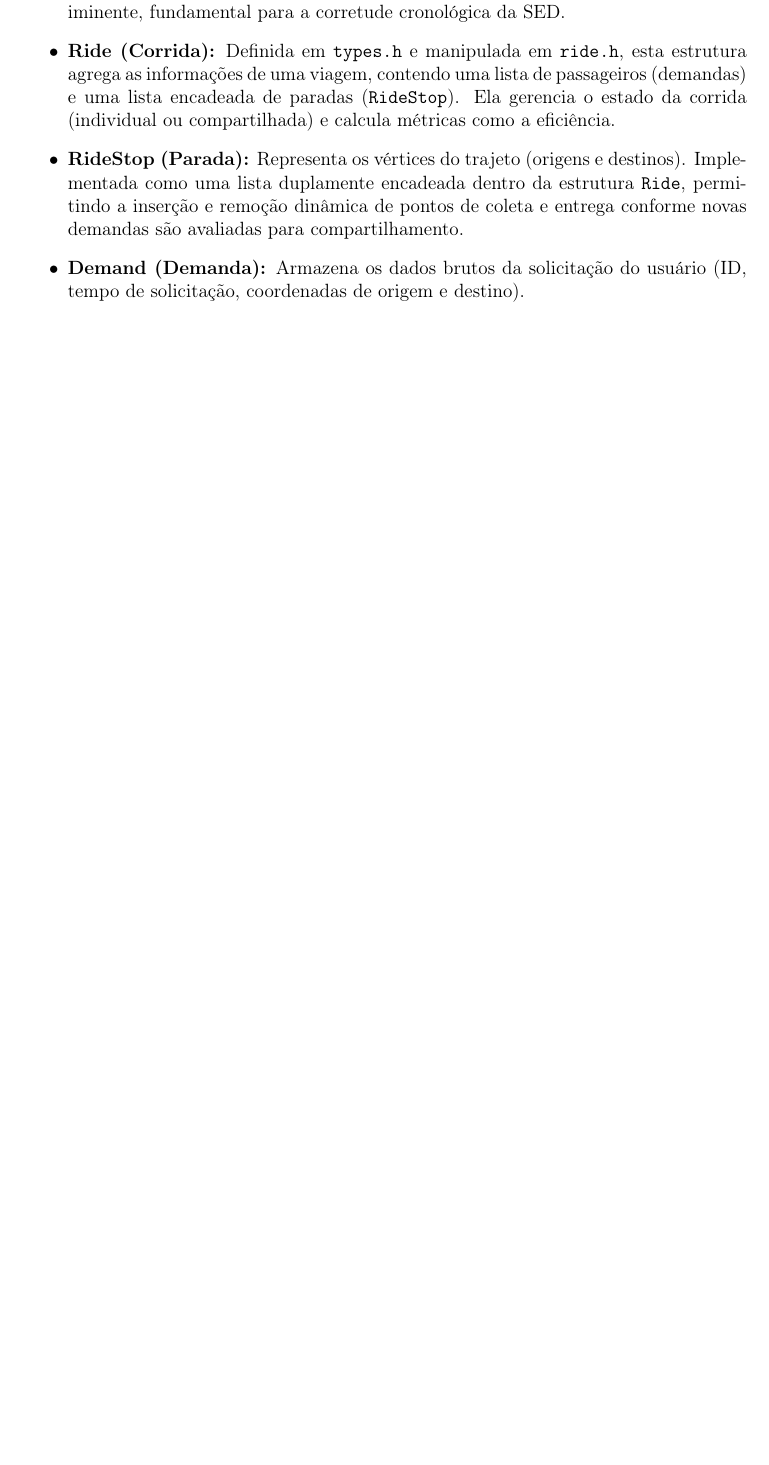
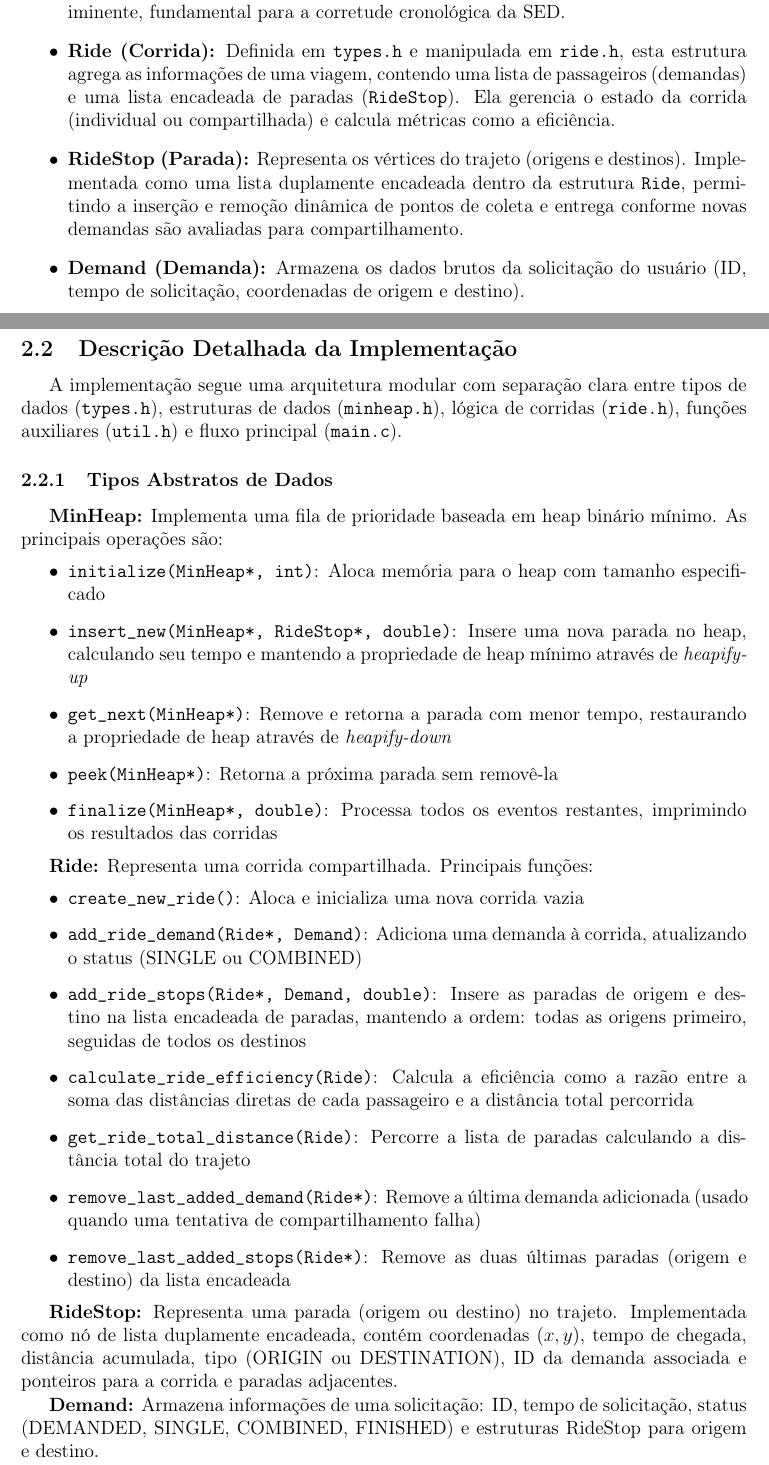
Before and after one commit to cristianomggrandi/ed-tp2, a LaTeX document (documentacao.tex): part of page 2 of 12 before the commit and two parts of pages 2 and 3 of 13 after it, the two joined at a grey line, cut so that both start at the same text, the shorter picture padded with empty space. Compiled offline with pdfLaTeX.

Commit message:
Adicionar métodos e análises à documentação

```diff
--- a/documentacao.tex
+++ b/documentacao.tex
@@ -95,3 +95,32 @@ A implementação foi realizada na linguagem C, estruturada de forma modular par
     \item \textbf{Demand (Demanda):} Armazena os dados brutos da solicitação do usuário (ID, tempo de solicitação, coordenadas de origem e destino).
 \end{itemize}
 
+\subsection{Descrição Detalhada da Implementação}
+
+A implementação segue uma arquitetura modular com separação clara entre tipos de dados (\texttt{types.h}), estruturas de dados (\texttt{minheap.h}), lógica de corridas (\texttt{ride.h}), funções auxiliares (\texttt{util.h}) e fluxo principal (\texttt{main.c}).
+
+\subsubsection{Tipos Abstratos de Dados}
+
+\textbf{MinHeap:} Implementa uma fila de prioridade baseada em heap binário mínimo. As principais operações são:
+\begin{itemize}
+    \item \texttt{initialize(MinHeap*, int)}: Aloca memória para o heap com tamanho especificado
+    \item \texttt{insert\_new(MinHeap*, RideStop*, double)}: Insere uma nova parada no heap, calculando seu tempo e mantendo a propriedade de heap mínimo através de \textit{heapify-up}
+    \item \texttt{get\_next(MinHeap*)}: Remove e retorna a parada com menor tempo, restaurando a propriedade de heap através de \textit{heapify-down}
+    \item \texttt{peek(MinHeap*)}: Retorna a próxima parada sem removê-la
+    \item \texttt{finalize(MinHeap*, double)}: Processa todos os eventos restantes, imprimindo os resultados das corridas
+\end{itemize}
+
+\textbf{Ride:} Representa uma corrida compartilhada. Principais funções:
+\begin{itemize}
+    \item \texttt{create\_new\_ride()}: Aloca e inicializa uma nova corrida vazia
+    \item \texttt{add\_ride\_demand(Ride*, Demand)}: Adiciona uma demanda à corrida, atualizando o status (SINGLE ou COMBINED)
+    \item \texttt{add\_ride\_stops(Ride*, Demand, double)}: Insere as paradas de origem e destino na lista encadeada de paradas, mantendo a ordem: todas as origens primeiro, seguidas de todos os destinos
+    \item \texttt{calculate\_ride\_efficiency(Ride)}: Calcula a eficiência como a razão entre a soma das distâncias diretas de cada passageiro e a distância total percorrida
+    \item \texttt{get\_ride\_total\_distance(Ride)}: Percorre a lista de paradas calculando a distância total do trajeto
+    \item \texttt{remove\_last\_added\_demand(Ride*)}: Remove a última demanda adicionada (usado quando uma tentativa de compartilhamento falha)
+    \item \texttt{remove\_last\_added\_stops(Ride*)}: Remove as duas últimas paradas (origem e destino) da lista encadeada
+\end{itemize}
+
+\textbf{RideStop:} Representa uma parada (origem ou destino) no trajeto. Implementada como nó de lista duplamente encadeada, contém coordenadas $(x, y)$, tempo de chegada, distância acumulada, tipo (ORIGIN ou DESTINATION), ID da demanda associada e ponteiros para a corrida e paradas adjacentes.
+
+\textbf{Demand:} Armazena informações de uma solicitação: ID, tempo de solicitação, status (DEMANDED, SINGLE, COMBINED, FINISHED) e estruturas RideStop para origem e destino.
```
Also changed, not shown: documentacao.pdf, documentacao.tex (25 more changed lines), 3 other files.
